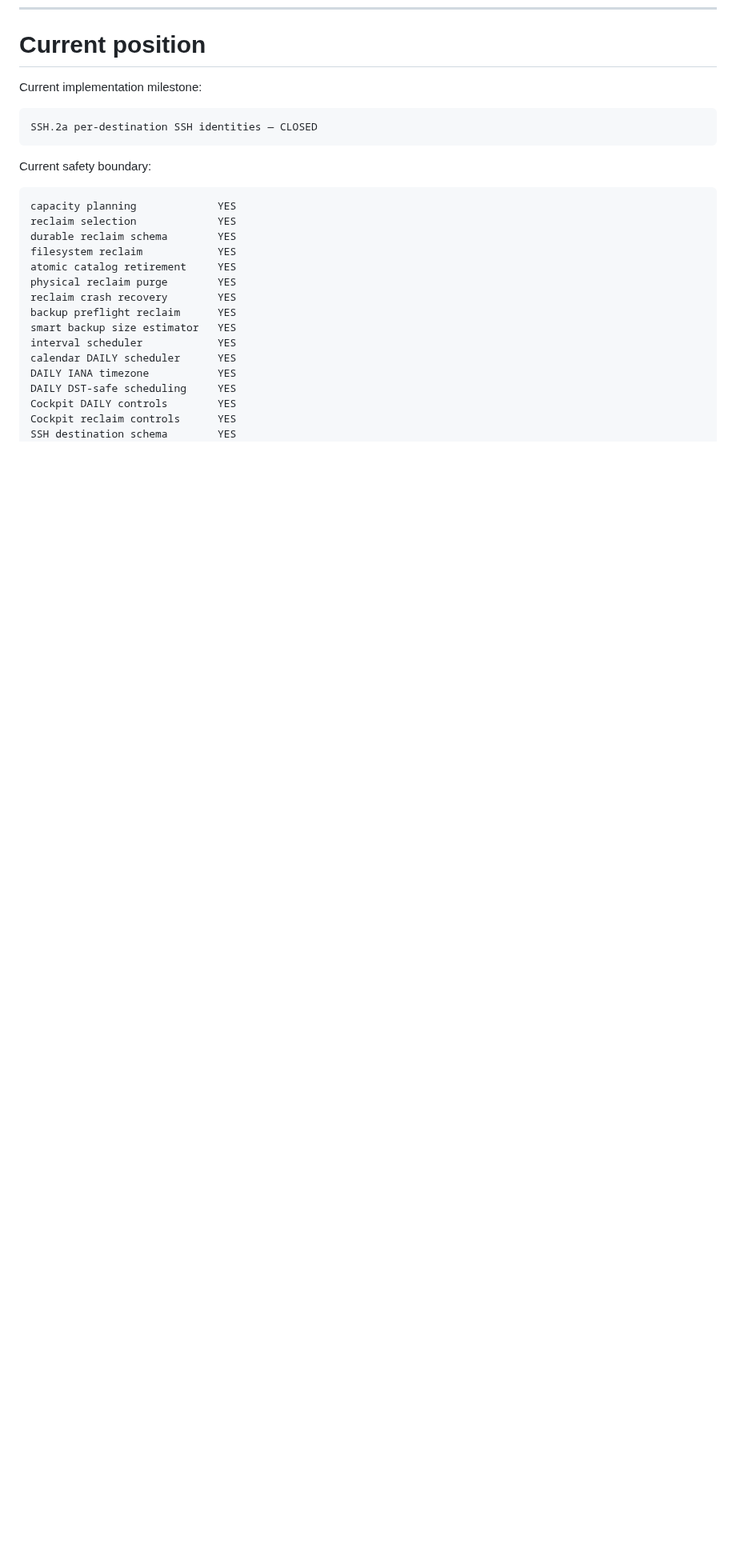
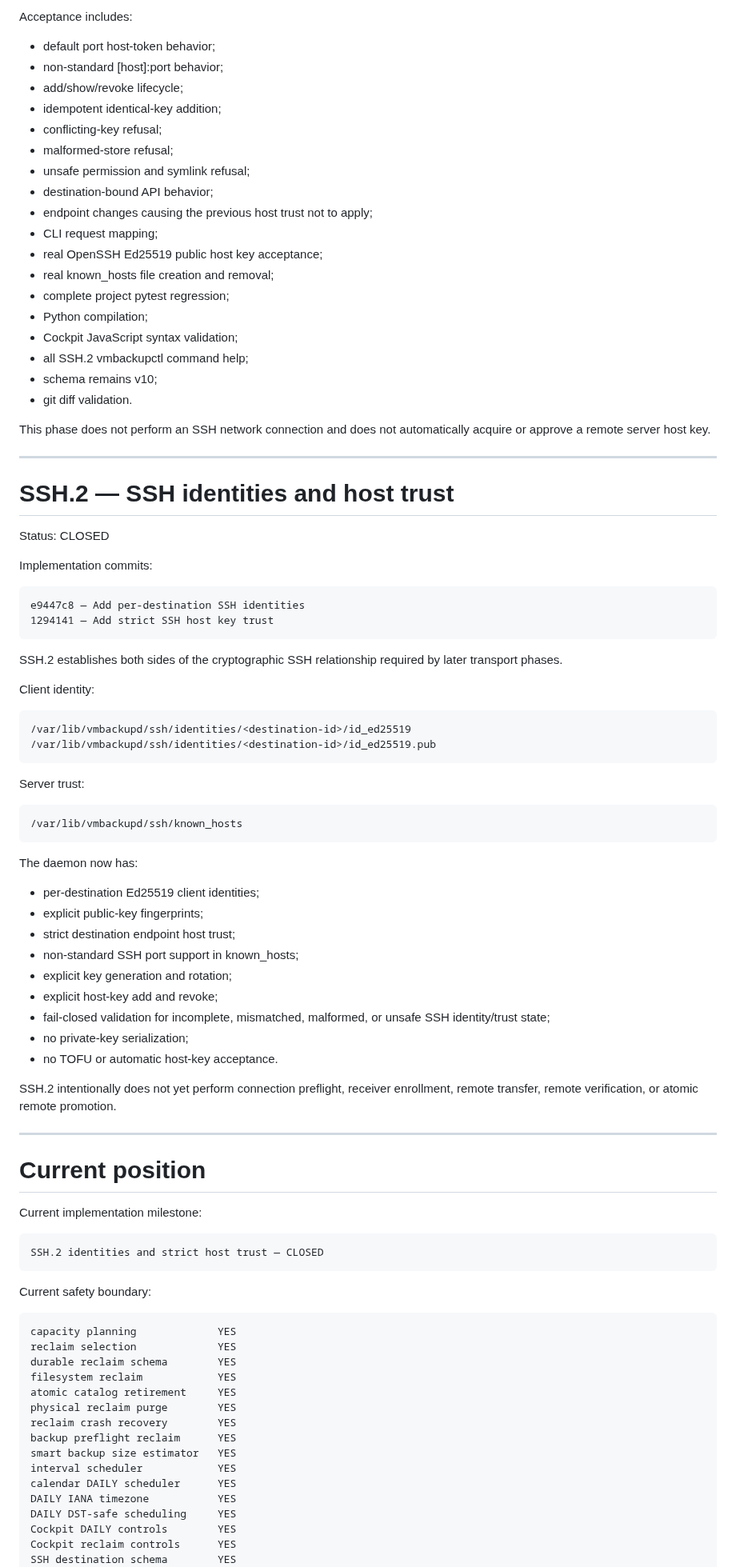
Before and after one commit to ilyamus74-ctrl/vmbackupd, a Markdown page: docs/PROJECT_STATUS.md, the part around one of its changes. Shown at 80% size. Rendered like a GitHub page; blank space fills up the shorter version.

Commit message:
Close SSH trust management phase

```diff
--- a/docs/PROJECT_STATUS.md
+++ b/docs/PROJECT_STATUS.md
@@ -1364,8 +1424,73 @@ or atomic remote promotion.
+Acceptance includes:
+
+- default port host-token behavior;
+- non-standard [host]:port behavior;
+- add/show/revoke lifecycle;
+- idempotent identical-key addition;
+- conflicting-key refusal;
+- malformed-store refusal;
+- unsafe permission and symlink refusal;
+- destination-bound API behavior;
+- endpoint changes causing the previous host trust not to apply;
+- CLI request mapping;
+- real OpenSSH Ed25519 public host key acceptance;
+- real known_hosts file creation and removal;
+- complete project pytest regression;
+- Python compilation;
+- Cockpit JavaScript syntax validation;
+- all SSH.2 vmbackupctl command help;
+- schema remains v10;
+- git diff validation.
+
+This phase does not perform an SSH network connection and does not
+automatically acquire or approve a remote server host key.
+
+---
+
+# SSH.2 — SSH identities and host trust
+
+Status: CLOSED
+
+Implementation commits:
+
+    e9447c8 — Add per-destination SSH identities
+    1294141 — Add strict SSH host key trust
+
+SSH.2 establishes both sides of the cryptographic SSH relationship required
+by later transport phases.
+
+Client identity:
+
+    /var/lib/vmbackupd/ssh/identities/<destination-id>/id_ed25519
+    /var/lib/vmbackupd/ssh/identities/<destination-id>/id_ed25519.pub
+
+Server trust:
+
+    /var/lib/vmbackupd/ssh/known_hosts
+
+The daemon now has:
+
+- per-destination Ed25519 client identities;
+- explicit public-key fingerprints;
+- strict destination endpoint host trust;
+- non-standard SSH port support in known_hosts;
+- explicit key generation and rotation;
+- explicit host-key add and revoke;
+- fail-closed validation for incomplete, mismatched, malformed, or unsafe
+  SSH identity/trust state;
+- no private-key serialization;
+- no TOFU or automatic host-key acceptance.
+
+SSH.2 intentionally does not yet perform connection preflight, receiver
+enrollment, remote transfer, remote verification, or atomic remote promotion.
+
+---
+
 # Current position
 
 Current implementation milestone:
 
-    SSH.2a per-destination SSH identities — CLOSED
+    SSH.2 identities and strict host trust — CLOSED
 
 Current safety boundary:
 
```
Also changed, not shown: other parts of docs/PROJECT_STATUS.md (+63 -1 lines).
